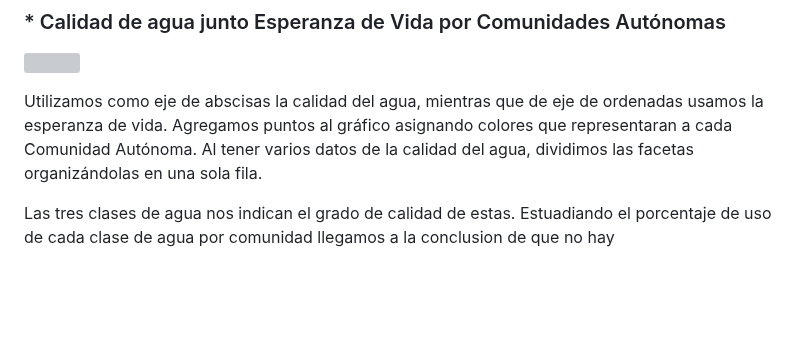
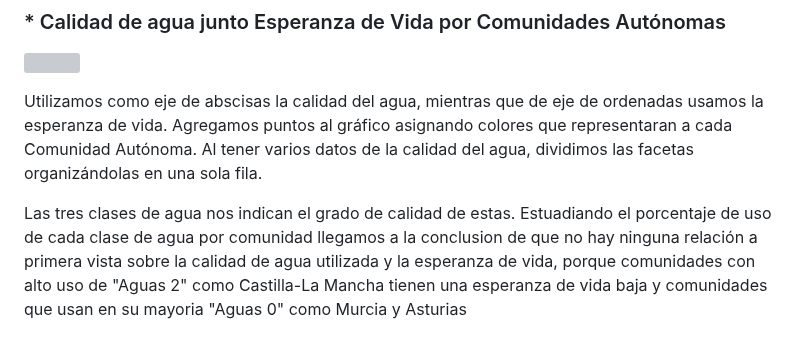
Before and after one commit to VictoriaGarciaLovelle/PRACTICA_FUENTES_VICTORIA_URKO_PAULA, a Markdown page: README.md, the part around the change. Rendered like a GitHub page; blank space fills up the shorter version; grey boxes are pictures that could not be loaded.

Commit message:
readme 5.3#3

```diff
--- a/README.md
+++ b/README.md
@@ -60,7 +60,7 @@ De esta tabla y gráfico, es notorio cómo en este caso, si podemos notar una ci
 
 Utilizamos como eje de abscisas la calidad del agua, mientras que de eje de ordenadas usamos la esperanza de vida. Agregamos puntos al gráfico asignando colores que representaran a cada Comunidad Autónoma. Al tener varios datos de la calidad del agua, dividimos las facetas organizándolas en una sola fila.
 
-Las tres clases de agua nos indican el grado de calidad de estas. Estuadiando el porcentaje de uso de cada clase de agua por comunidad llegamos a la conclusion de que no hay
+Las tres clases de agua nos indican el grado de calidad de estas. Estuadiando el porcentaje de uso de cada clase de agua por comunidad llegamos a la conclusion de que no hay ninguna relación a primera vista sobre la calidad de agua utilizada y la esperanza de vida, porque comunidades con alto uso de "Aguas 2" como Castilla-La Mancha tienen una esperanza de vida baja y comunidades que usan en su mayoria "Aguas 0" como Murcia y Asturias
 
 ![](images/descarga.png)
 
```
